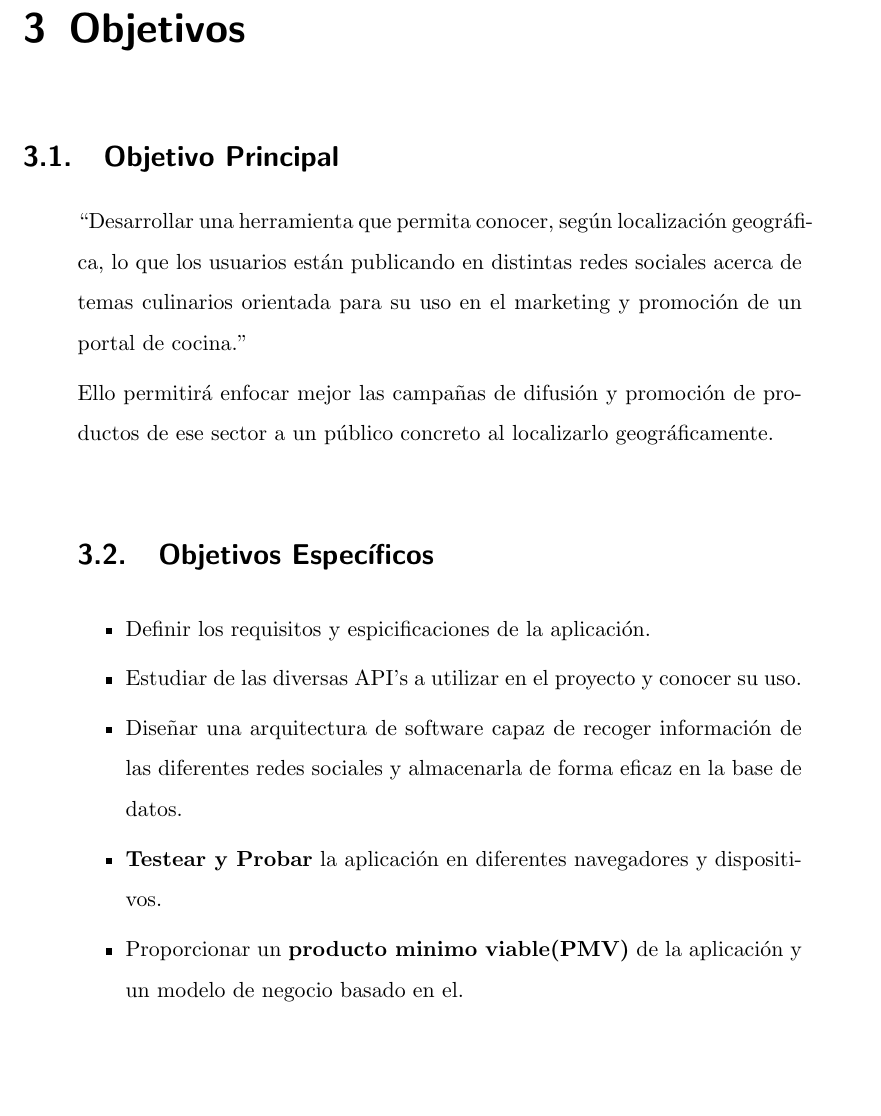
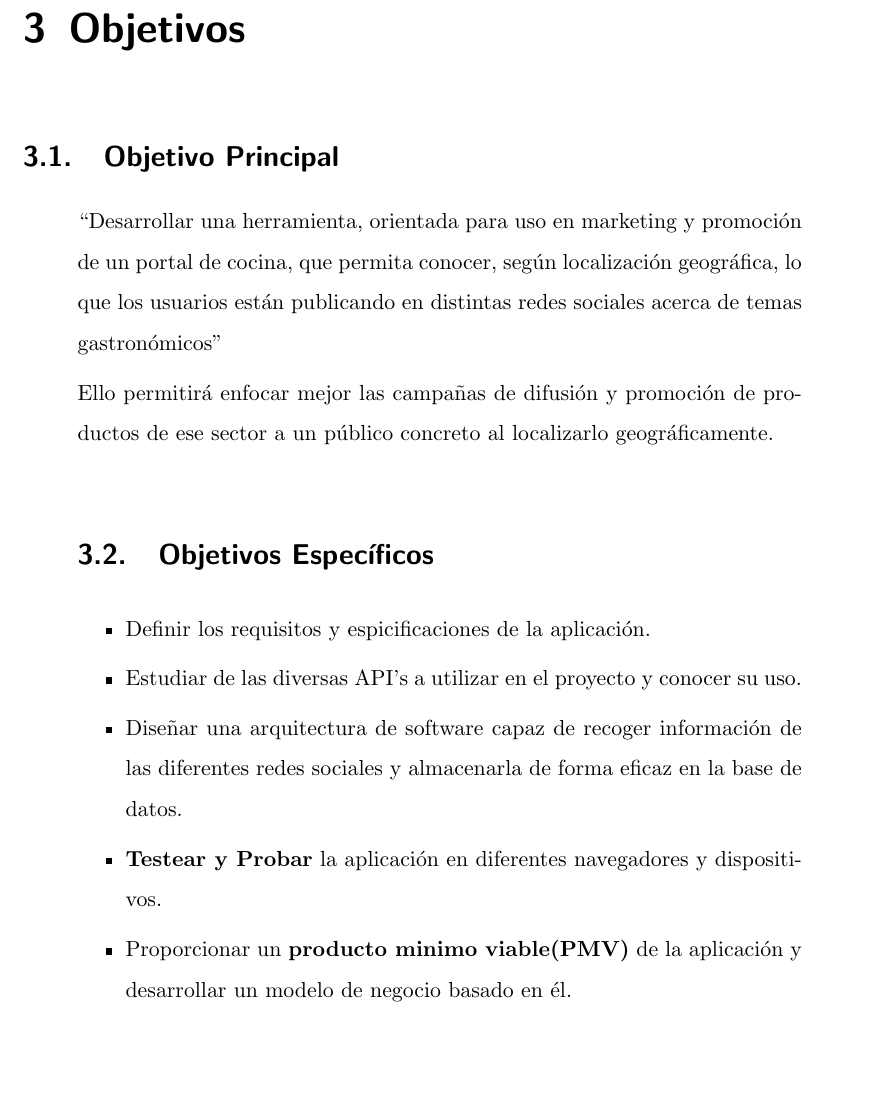
Before and after one commit to lcg51/tfg, a LaTeX thesis (tfg_im.tex, which reads capitulos/objetivos.tex): part of page 27 of 100, cut so that both start at the same text. Compiled offline with pdfLaTeX.

Commit message:
Mejorado el objetivo principal.

```diff
--- a/capitulos/objetivos.tex
+++ b/capitulos/objetivos.tex
@@ -3,7 +3,7 @@
 
 \section{Objetivo Principal}
 
-\displayquote{``Desarrollar una herramienta que permita conocer, según localización geográfica, lo que los usuarios están publicando en distintas redes sociales acerca de temas culinarios orientada para su uso en el marketing y promoción de un portal de cocina.''}
+\displayquote{``Desarrollar una herramienta, orientada para uso en marketing y promoción de un portal de cocina, que permita conocer, según localización geográfica, lo que los usuarios están publicando en distintas redes sociales acerca de temas gastronómicos''}
 
 Ello permitirá enfocar mejor las campañas de difusión y promoción de productos de ese sector a un público concreto al localizarlo geográficamente.
 
@@ -16,5 +16,5 @@ Ello permitirá enfocar mejor las campañas de difusión y promoción de product
   \item Estudiar de las diversas API's a utilizar en el proyecto y conocer su uso.
   \item Diseñar una arquitectura de software capaz de recoger información de las diferentes redes sociales y almacenarla de forma eficaz en la base de datos.
   \item \textbf{Testear y Probar} la aplicación en diferentes navegadores y dispositivos.
-  \item Proporcionar un \textbf{producto minimo viable(PMV)} de la aplicación y un modelo de negocio basado en el.
+  \item Proporcionar un \textbf{producto minimo viable(PMV)} de la aplicación y desarrollar un modelo de negocio basado en él.
 \end{itemize}
```
